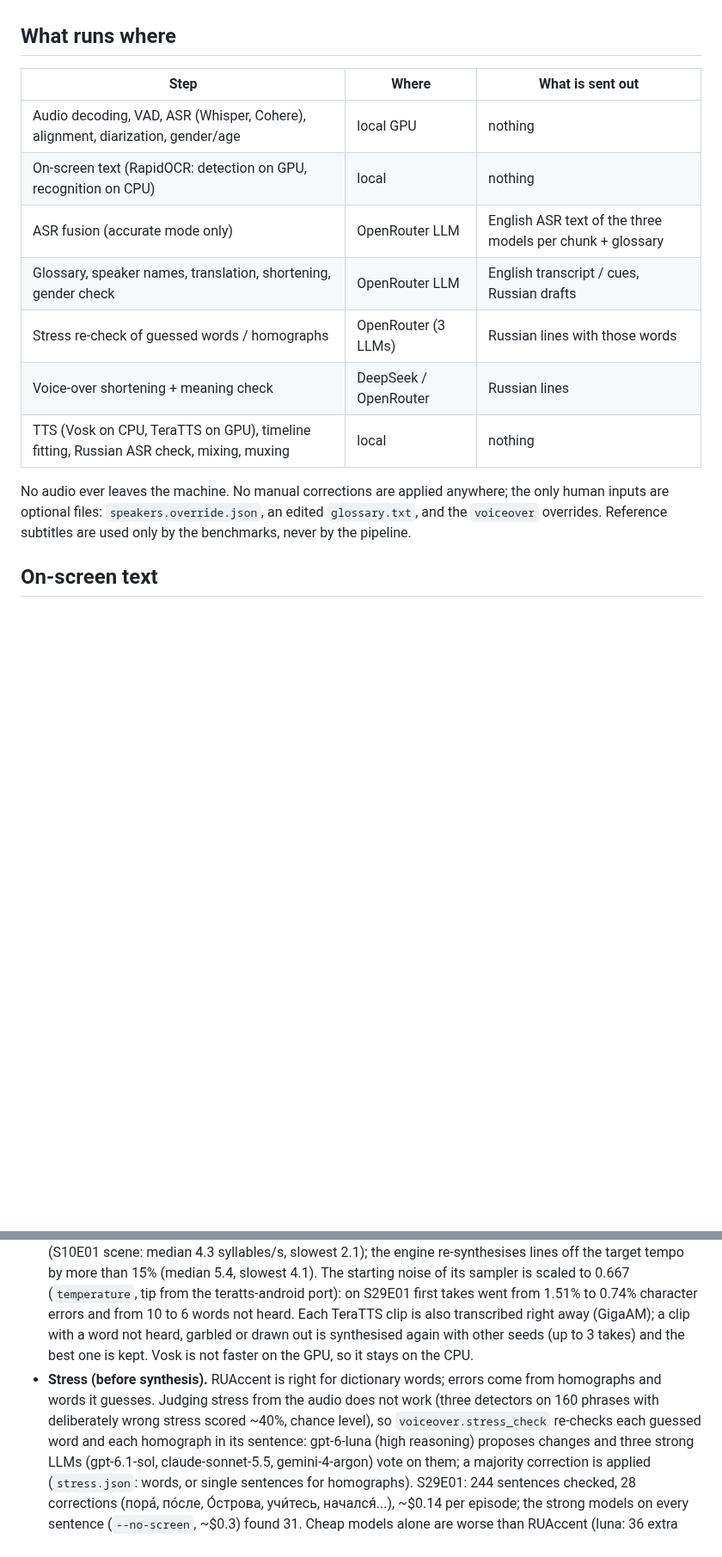
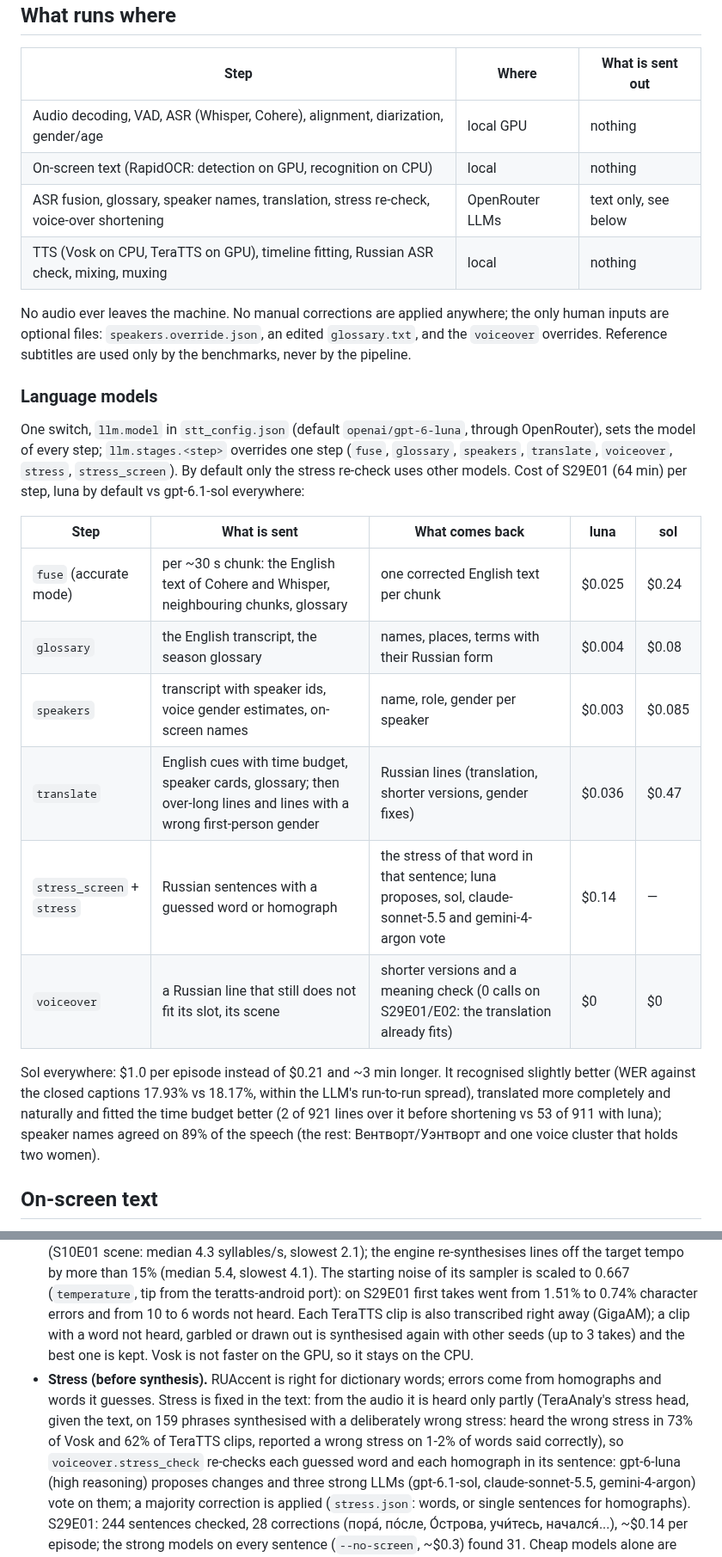
Before and after one commit to AngryBearr/subs_voiceover_vosk_tts, a Markdown page: docs/stt_local.md, 2 parts joined by grey strips. Shown at 86% size. Rendered like a GitHub page; blank space fills up the shorter version.

```diff
--- a/docs/stt_local.md
+++ b/docs/stt_local.md
@@ -44,15 +45,35 @@ ones; `--mode fast` uses Whisper only.
 |---|---|---|
 | Audio decoding, VAD, ASR (Whisper, Cohere), alignment, diarization, gender/age | local GPU | nothing |
 | On-screen text (RapidOCR: detection on GPU, recognition on CPU) | local | nothing |
-| ASR fusion (accurate mode only) | OpenRouter LLM | English ASR text of the three models per chunk + glossary |
-| Glossary, speaker names, translation, shortening, gender check | OpenRouter LLM | English transcript / cues, Russian drafts |
-| Stress re-check of guessed words / homographs | OpenRouter (3 LLMs) | Russian lines with those words |
-| Voice-over shortening + meaning check | DeepSeek / OpenRouter | Russian lines |
+| ASR fusion, glossary, speaker names, translation, stress re-check, voice-over shortening | OpenRouter LLMs | text only, see below |
 | TTS (Vosk on CPU, TeraTTS on GPU), timeline fitting, Russian ASR check, mixing, muxing | local | nothing |
 
 No audio ever leaves the machine. No manual corrections are applied anywhere; the only human
 inputs are optional files: `speakers.override.json`, an edited `glossary.txt`, and the
 `voiceover` overrides. Reference subtitles are used only by the benchmarks, never by the pipeline.
+
+### Language models
+
+One switch, `llm.model` in `stt_config.json` (default `openai/gpt-6-luna`, through OpenRouter),
+sets the model of every step; `llm.stages.<step>` overrides one step (`fuse`, `glossary`,
+`speakers`, `translate`, `voiceover`, `stress`, `stress_screen`). By default only the stress
+re-check uses other models. Cost of S29E01 (64 min) per step, luna by default vs gpt-6.1-sol
+everywhere:
+
+| Step | What is sent | What comes back | luna | sol |
+|---|---|---|---|---|
+| `fuse` (accurate mode) | per ~30 s chunk: the English text of Cohere and Whisper, neighbouring chunks, glossary | one corrected English text per chunk | $0.025 | $0.24 |
+| `glossary` | the English transcript, the season glossary | names, places, terms with their Russian form | $0.004 | $0.08 |
+| `speakers` | transcript with speaker ids, voice gender estimates, on-screen names | name, role, gender per speaker | $0.003 | $0.085 |
+| `translate` | English cues with time budget, speaker cards, glossary; then over-long lines and lines with a wrong first-person gender | Russian lines (translation, shorter versions, gender fixes) | $0.036 | $0.47 |
+| `stress_screen` + `stress` | Russian sentences with a guessed word or homograph | the stress of that word in that sentence; luna proposes, sol, claude-sonnet-5.5 and gemini-4-argon vote | $0.14 | — |
+| `voiceover` | a Russian line that still does not fit its slot, its scene | shorter versions and a meaning check (0 calls on S29E01/E02: the translation already fits) | $0 | $0 |
+
+Sol everywhere: $1.0 per episode instead of $0.21 and ~3 min longer. It recognised slightly
+better (WER against the closed captions 17.93% vs 18.17%, within the LLM's run-to-run spread),
+translated more completely and naturally and fitted the time budget better (2 of 921 lines over
+it before shortening vs 53 of 911 with luna); speaker names agreed on 89% of the speech
+(the rest: Вентворт/Уэнтворт and one voice cluster that holds two women).
 
 ## On-screen text
 
@@ -102,9 +123,11 @@ A Russian line must not run ahead of the English speech. What keeps it in sync:
   heard, garbled or drawn out is synthesised again with other seeds (up to 3 takes) and the best
   one is kept. Vosk is not faster on the GPU, so it stays on the CPU.
 - **Stress (before synthesis).** RUAccent is right for dictionary words; errors come from
-  homographs and words it guesses. Judging stress from the audio does not work (three detectors
-  on 160 phrases with deliberately wrong stress scored ~40%, chance level), so
-  `voiceover.stress_check` re-checks each guessed word and each homograph in its sentence:
+  homographs and words it guesses. Stress is fixed in the text: from the audio it is heard only
+  partly (TeraAnaly's stress head, given the text, on 159 phrases synthesised with a deliberately
+  wrong stress: heard the wrong stress in 73% of Vosk and 62% of TeraTTS clips, reported a wrong
+  stress on 1-2% of words said correctly), so `voiceover.stress_check` re-checks each guessed
+  word and each homograph in its sentence:
   gpt-6-luna (high reasoning) proposes changes and three strong LLMs (gpt-6.1-sol,
   claude-sonnet-5.5, gemini-4-argon) vote on them; a majority correction is applied
   (`stress.json`: words, or single sentences for homographs). S29E01: 244 sentences checked,
```
Also changed, not shown: other parts of docs/stt_local.md (+2 -1 lines), docs/roadmap.md (added, +81 -0 lines).
